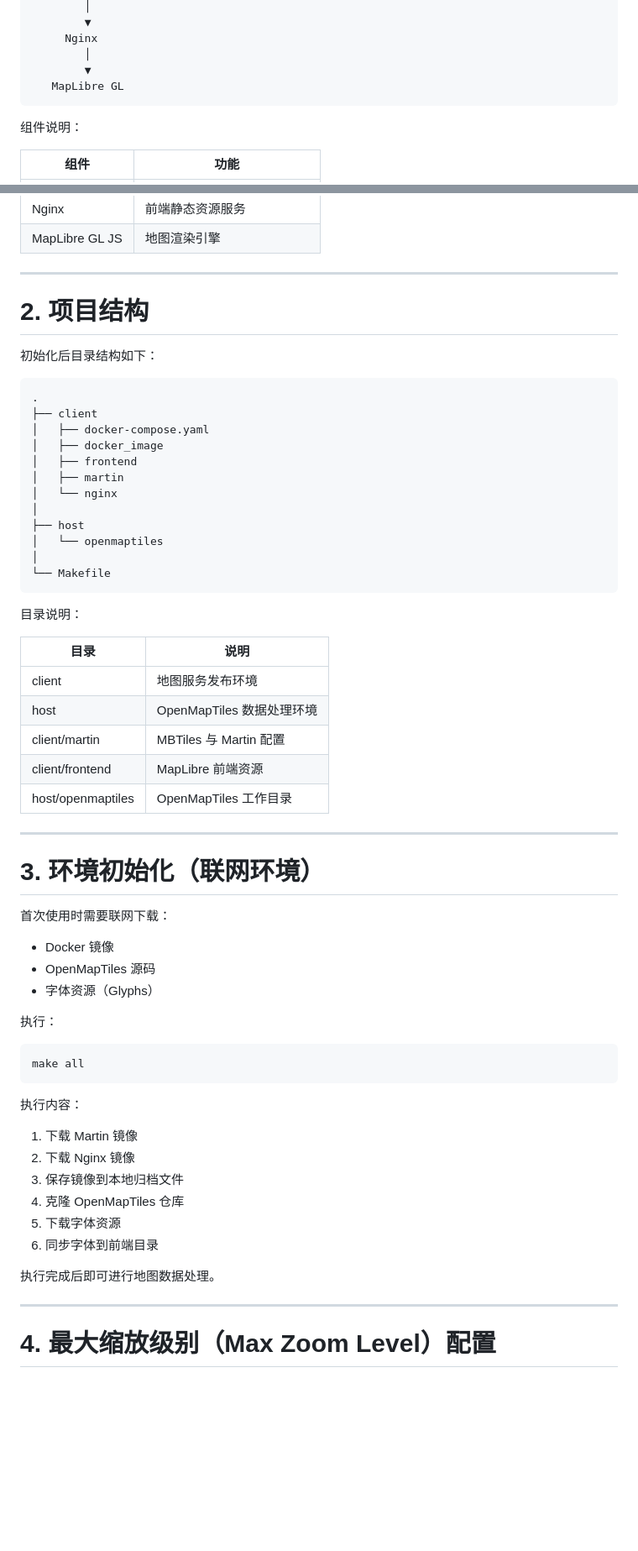
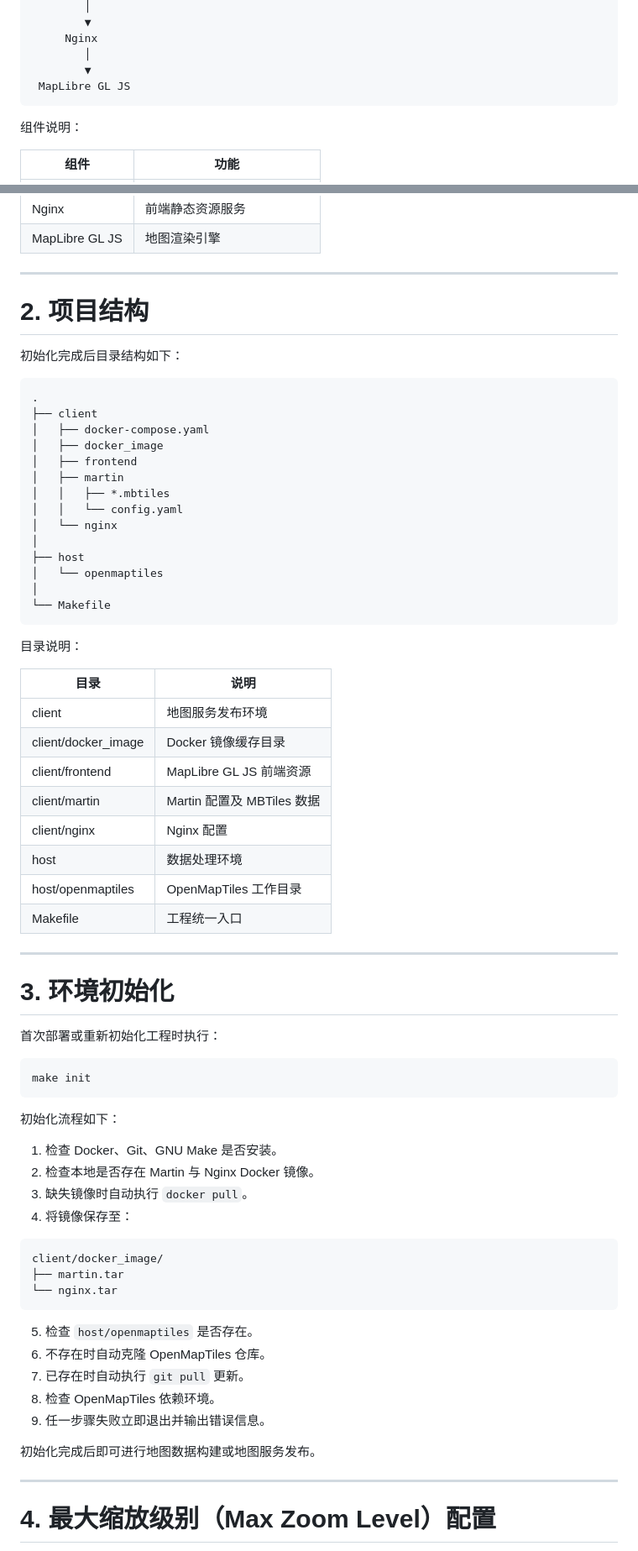
Before and after one commit to Rakkko/map_project, a Markdown page: README.md, 2 parts joined by grey strips. Shown at 84% size. Drawn GitHub-style; blank space fills up the shorter version.

````diff
--- a/README.md
+++ b/README.md
@@ -36,7 +38,7 @@ OpenStreetMap (PBF)
      Nginx
         │
         ▼
-   MapLibre GL
+ MapLibre GL JS
 ```
 
 组件说明：
@@ -52,10 +54,9 @@ OpenStreetMap (PBF)
 
 ---
 
-
 # 2. 项目结构
 
-初始化后目录结构如下：
+初始化完成后目录结构如下：
 
 ```text
 .
@@ -64,6 +65,8 @@ OpenStreetMap (PBF)
 │   ├── docker_image
 │   ├── frontend
 │   ├── martin
+│   │   ├── *.mbtiles
+│   │   └── config.yaml
 │   └── nginx
 │
 ├── host
@@ -77,37 +80,44 @@ OpenStreetMap (PBF)
 | 目录 | 说明 |
 |--------|--------|
 | client | 地图服务发布环境 |
-| host | OpenMapTiles 数据处理环境 |
-| client/martin | MBTiles 与 Martin 配置 |
-| client/frontend | MapLibre 前端资源 |
+| client/docker_image | Docker 镜像缓存目录 |
+| client/frontend | MapLibre GL JS 前端资源 |
+| client/martin | Martin 配置及 MBTiles 数据 |
+| client/nginx | Nginx 配置 |
+| host | 数据处理环境 |
 | host/openmaptiles | OpenMapTiles 工作目录 |
+| Makefile | 工程统一入口 |
 
 ---
 
-# 3. 环境初始化（联网环境）
+# 3. 环境初始化
 
-首次使用时需要联网下载：
-
-- Docker 镜像
-- OpenMapTiles 源码
-- 字体资源（Glyphs）
-
-执行：
+首次部署或重新初始化工程时执行：
 
 ```bash
-make all
+make init
 ```
 
-执行内容：
+初始化流程如下：
 
-1. 下载 Martin 镜像
-2. 下载 Nginx 镜像
-3. 保存镜像到本地归档文件
-4. 克隆 OpenMapTiles 仓库
-5. 下载字体资源
-6. 同步字体到前端目录
+1. 检查 Docker、Git、GNU Make 是否安装。
+2. 检查本地是否存在 Martin 与 Nginx Docker 镜像。
+3. 缺失镜像时自动执行 `docker pull`。
+4. 将镜像保存至：
 
-执行完成后即可进行地图数据处理。
+```text
+client/docker_image/
+├── martin.tar
+└── nginx.tar
+```
+
+5. 检查 `host/openmaptiles` 是否存在。
+6. 不存在时自动克隆 OpenMapTiles 仓库。
+7. 已存在时自动执行 `git pull` 更新。
+8. 检查 OpenMapTiles 依赖环境。
+9. 任一步骤失败立即退出并输出错误信息。
+
+初始化完成后即可进行地图数据构建或地图服务发布。
 
 ---
 
````
Also changed, not shown: other parts of README.md (+172 -122 lines), 地图项目操作指南.md (+207 -181 lines).
